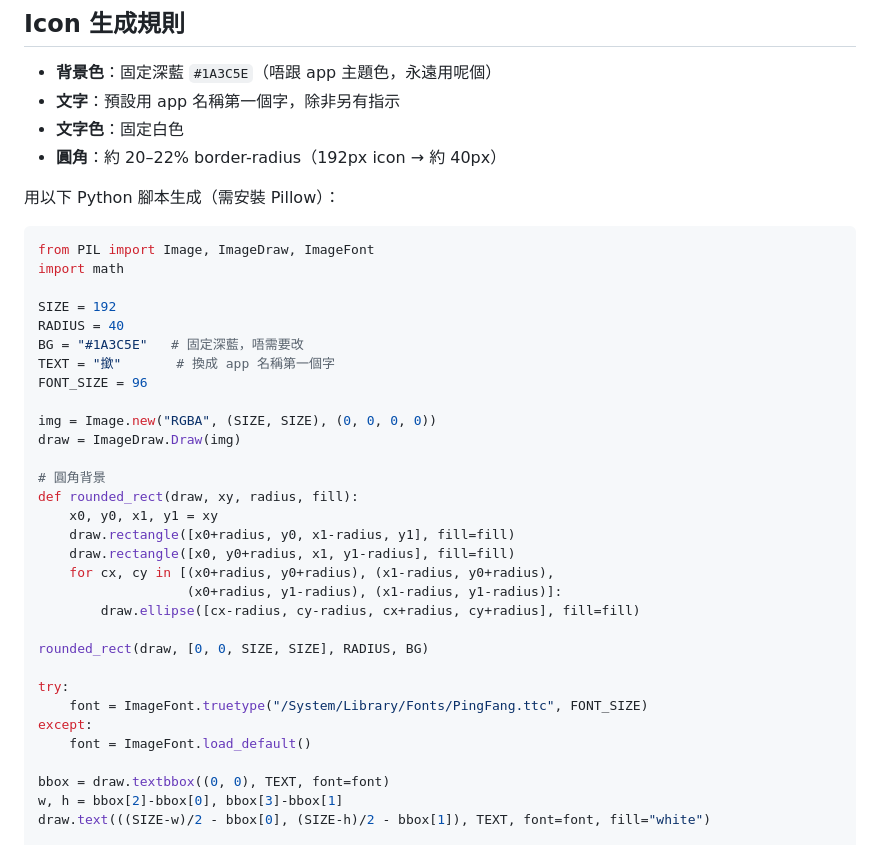
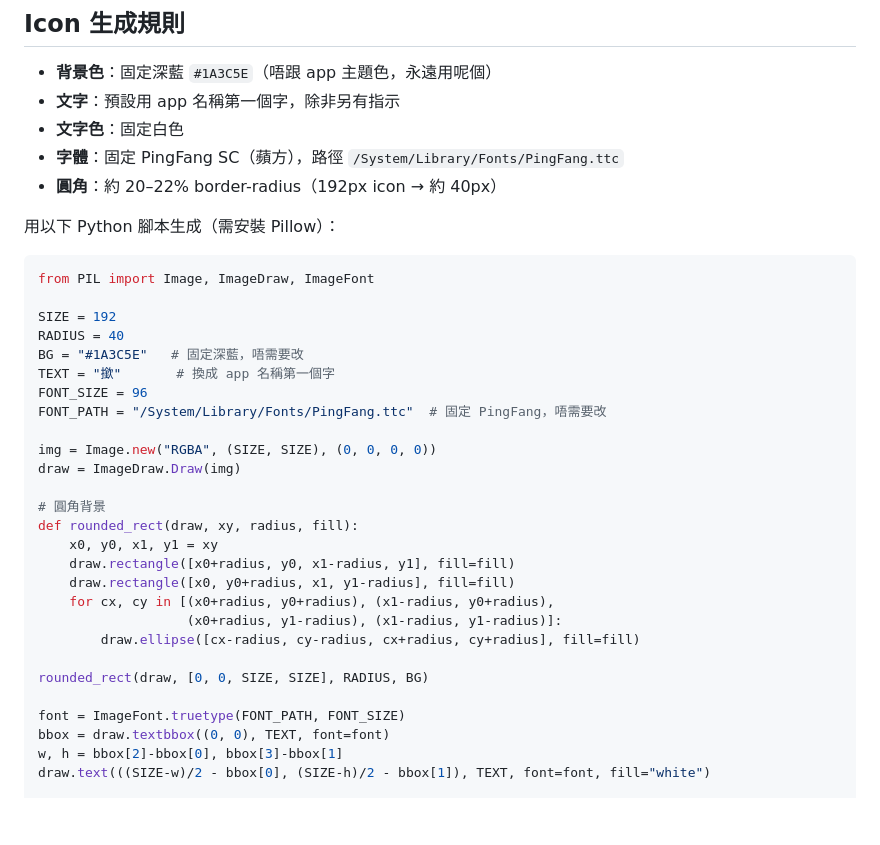
Before and after one commit to aaronwai13/withdrawal-free-bank, a Markdown page: GUIDELINE.md, the part around the change. GitHub-like rendering; blank space fills up the shorter version.

Commit message:
fix icon 字體為 PingFang SC
https://claude.ai/code/session_01AwmPmFGfkywX2vTRCzMkUg

````diff
--- a/GUIDELINE.md
+++ b/GUIDELINE.md
@@ -21,19 +21,20 @@ project/
 - **背景色**：固定深藍 `#1A3C5E`（唔跟 app 主題色，永遠用呢個）
 - **文字**：預設用 app 名稱第一個字，除非另有指示
 - **文字色**：固定白色
+- **字體**：固定 PingFang SC（蘋方），路徑 `/System/Library/Fonts/PingFang.ttc`
 - **圓角**：約 20–22% border-radius（192px icon → 約 40px）
 
 用以下 Python 腳本生成（需安裝 Pillow）：
 
 ```python
 from PIL import Image, ImageDraw, ImageFont
-import math
 
 SIZE = 192
 RADIUS = 40
 BG = "#1A3C5E"   # 固定深藍，唔需要改
 TEXT = "撳"       # 換成 app 名稱第一個字
 FONT_SIZE = 96
+FONT_PATH = "/System/Library/Fonts/PingFang.ttc"  # 固定 PingFang，唔需要改
 
 img = Image.new("RGBA", (SIZE, SIZE), (0, 0, 0, 0))
 draw = ImageDraw.Draw(img)
@@ -49,11 +50,7 @@ def rounded_rect(draw, xy, radius, fill):
 
 rounded_rect(draw, [0, 0, SIZE, SIZE], RADIUS, BG)
 
-try:
-    font = ImageFont.truetype("/System/Library/Fonts/PingFang.ttc", FONT_SIZE)
-except:
-    font = ImageFont.load_default()
-
+font = ImageFont.truetype(FONT_PATH, FONT_SIZE)
 bbox = draw.textbbox((0, 0), TEXT, font=font)
 w, h = bbox[2]-bbox[0], bbox[3]-bbox[1]
 draw.text(((SIZE-w)/2 - bbox[0], (SIZE-h)/2 - bbox[1]), TEXT, font=font, fill="white")
````
